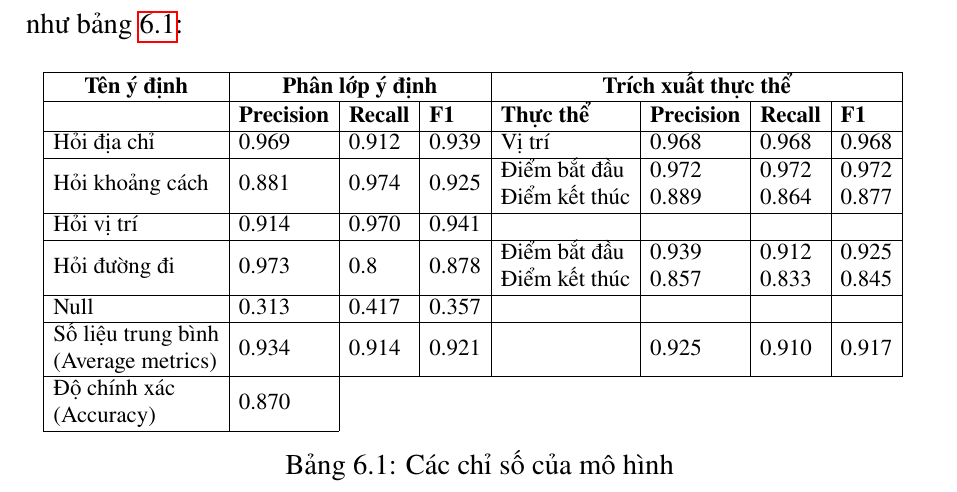
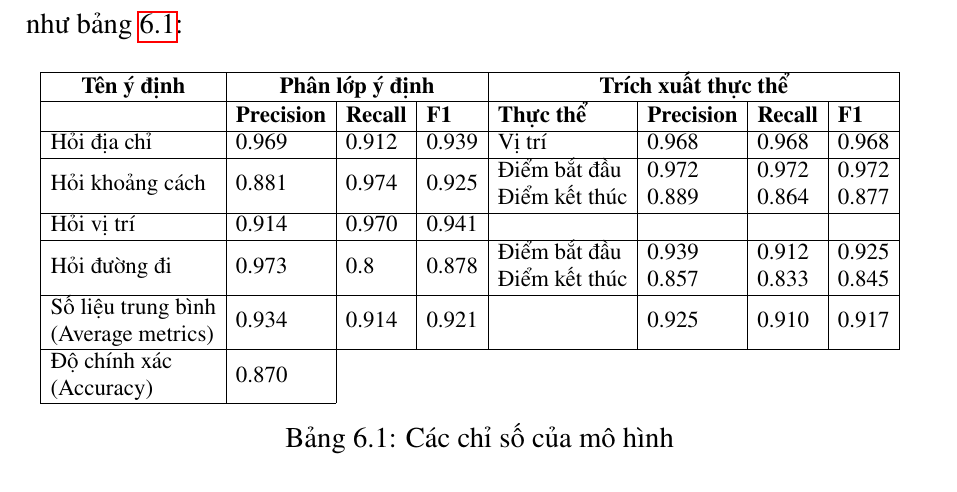
Before and after one commit to myduyenn218/Report_KL_2021, a LaTeX document (KL_2021_17130045.tex, which reads Chapter6/chapter6.tex): part of page 70 of 85, cut so that both start at the same text. Compiled offline with pdfLaTeX.

Commit message:
Update chapter6.tex

```diff
--- a/Chapter6/chapter6.tex
+++ b/Chapter6/chapter6.tex
@@ -66,10 +66,10 @@ Hỏi địa chỉ
 Hỏi khoảng cách                                                                & 0.881              & \multicolumn{1}{l|}{0.974}           & \multicolumn{1}{l|}{0.925}       & \multicolumn{1}{l|}{\begin{tabular}[c]{@{}l@{}}Điểm bắt đầu\\ Điểm kết thúc\end{tabular}} & \multicolumn{1}{l|}{\begin{tabular}[c]{@{}l@{}}0.972\\ 0.889\end{tabular}} & \multicolumn{1}{l|}{\begin{tabular}[c]{@{}l@{}}0.972\\ 0.864\end{tabular}} & \multicolumn{1}{l|}{\begin{tabular}[c]{@{}l@{}}0.972\\ 0.877\end{tabular}} &  \\ \cline{1-8}
 Hỏi vị trí                                                                     & 0.914              & \multicolumn{1}{l|}{0.970}           & \multicolumn{1}{l|}{0.941}       & \multicolumn{1}{l|}{}                                                                     & \multicolumn{1}{l|}{}                                                      & \multicolumn{1}{l|}{}                                                      & \multicolumn{1}{l|}{}                                                      &  \\ \cline{1-8}
 Hỏi đường đi                                                                   & 0.973              & \multicolumn{1}{l|}{0.8}             & \multicolumn{1}{l|}{0.878}       & \multicolumn{1}{l|}{\begin{tabular}[c]{@{}l@{}}Điểm bắt đầu\\ Điểm kết thúc\end{tabular}} & \multicolumn{1}{l|}{\begin{tabular}[c]{@{}l@{}}0.939\\ 0.857\end{tabular}} & \multicolumn{1}{l|}{\begin{tabular}[c]{@{}l@{}}0.912\\ 0.833\end{tabular}} & \multicolumn{1}{l|}{\begin{tabular}[c]{@{}l@{}}0.925\\ 0.845\end{tabular}} &  \\ \cline{1-8}
-Null                                                                           & 0.313              & \multicolumn{1}{l|}{0.417}           & \multicolumn{1}{l|}{0.357}       & \multicolumn{1}{l|}{}                                                                     & \multicolumn{1}{l|}{}                                                      & \multicolumn{1}{l|}{}                                                      & \multicolumn{1}{l|}{}                                                      &  \\ \cline{1-8}
 \begin{tabular}[c]{@{}l@{}}Số liệu trung bình\\ (Average metrics)\end{tabular} & 0.934              & \multicolumn{1}{l|}{0.914}           & \multicolumn{1}{l|}{0.921}       & \multicolumn{1}{l|}{}                                                                     & \multicolumn{1}{l|}{0.925}                                                 & \multicolumn{1}{l|}{0.910}                                                 & \multicolumn{1}{l|}{0.917}                                                 &  \\ \cline{1-8}
 \begin{tabular}[c]{@{}l@{}}Độ chính xác\\ (Accuracy)\end{tabular}              & 0.870              &                                      &                                  &                                                                                           &                                                                            &                                                                            &                                                                            &  \\ \cline{1-2}
-\end{tabular}}
+\end{tabular}
+}
  \caption{Các chỉ số của mô hình}
     \label{fig:metrics-dict-end}
 \end{center}
```
